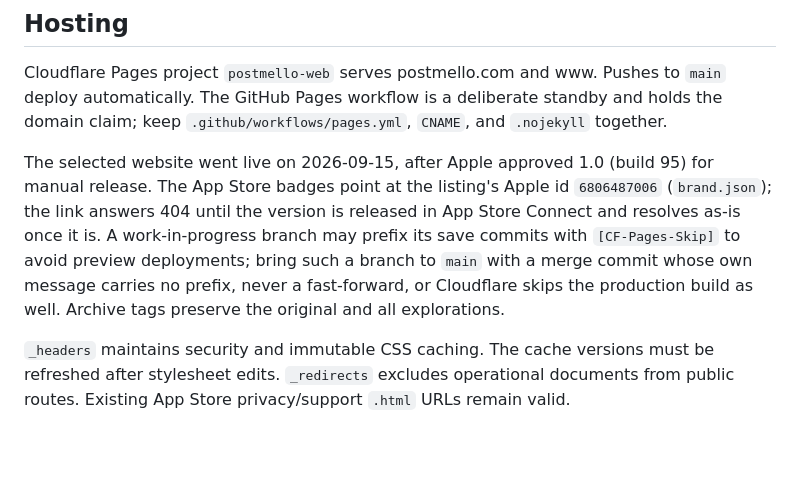
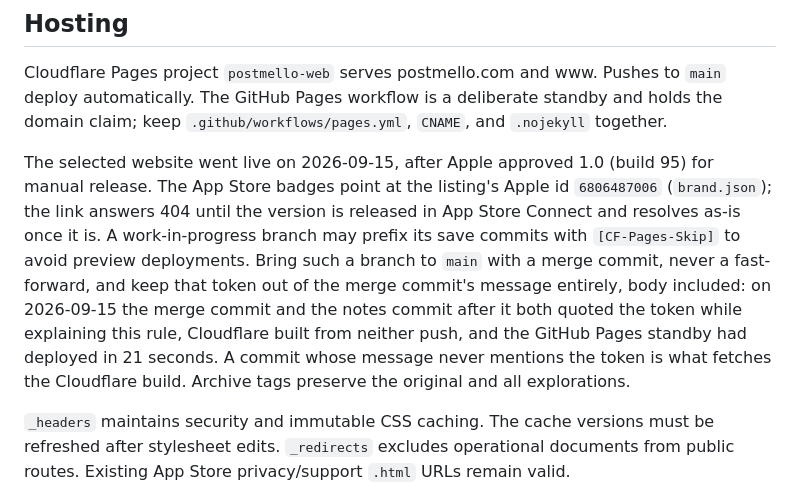
Before and after one commit to pamihood/buzzybox-web, a Markdown page: README.md, the part around the change. Rendered like a GitHub page; blank space fills up the shorter version.

Commit message:
A commit message must not even quote the Cloudflare skip token
The merge commit and the notes commit both spelled out the skip prefix in
their bodies while explaining why a fast-forward was refused. Cloudflare
built from neither push, while the GitHub Pages standby deployed in 21
seconds. This commit's message carries no such token, and the README records
the rule where the next merge will read it.

```diff
--- a/README.md
+++ b/README.md
@@ -91,9 +91,13 @@ The selected website went live on 2026-09-15, after Apple approved 1.0 (build
 95) for manual release. The App Store badges point at the listing's Apple id
 `6806487006` (`brand.json`); the link answers 404 until the version is released
 in App Store Connect and resolves as-is once it is. A work-in-progress branch may
-prefix its save commits with `[CF-Pages-Skip]` to avoid preview deployments;
-bring such a branch to `main` with a merge commit whose own message carries no
-prefix, never a fast-forward, or Cloudflare skips the production build as well.
+prefix its save commits with `[CF-Pages-Skip]` to avoid preview deployments.
+Bring such a branch to `main` with a merge commit, never a fast-forward, and
+keep that token out of the merge commit's message entirely, body included: on
+2026-09-15 the merge commit and the notes commit after it both quoted the
+token while explaining this rule, Cloudflare built from neither push, and the
+GitHub Pages standby had deployed in 21 seconds. A commit whose message never
+mentions the token is what fetches the Cloudflare build.
 Archive tags preserve the original and all explorations.
 
 `_headers` maintains security and immutable CSS caching. The cache versions must
```
Also changed, not shown: docs/website-launch.md (+3 -1 lines).
